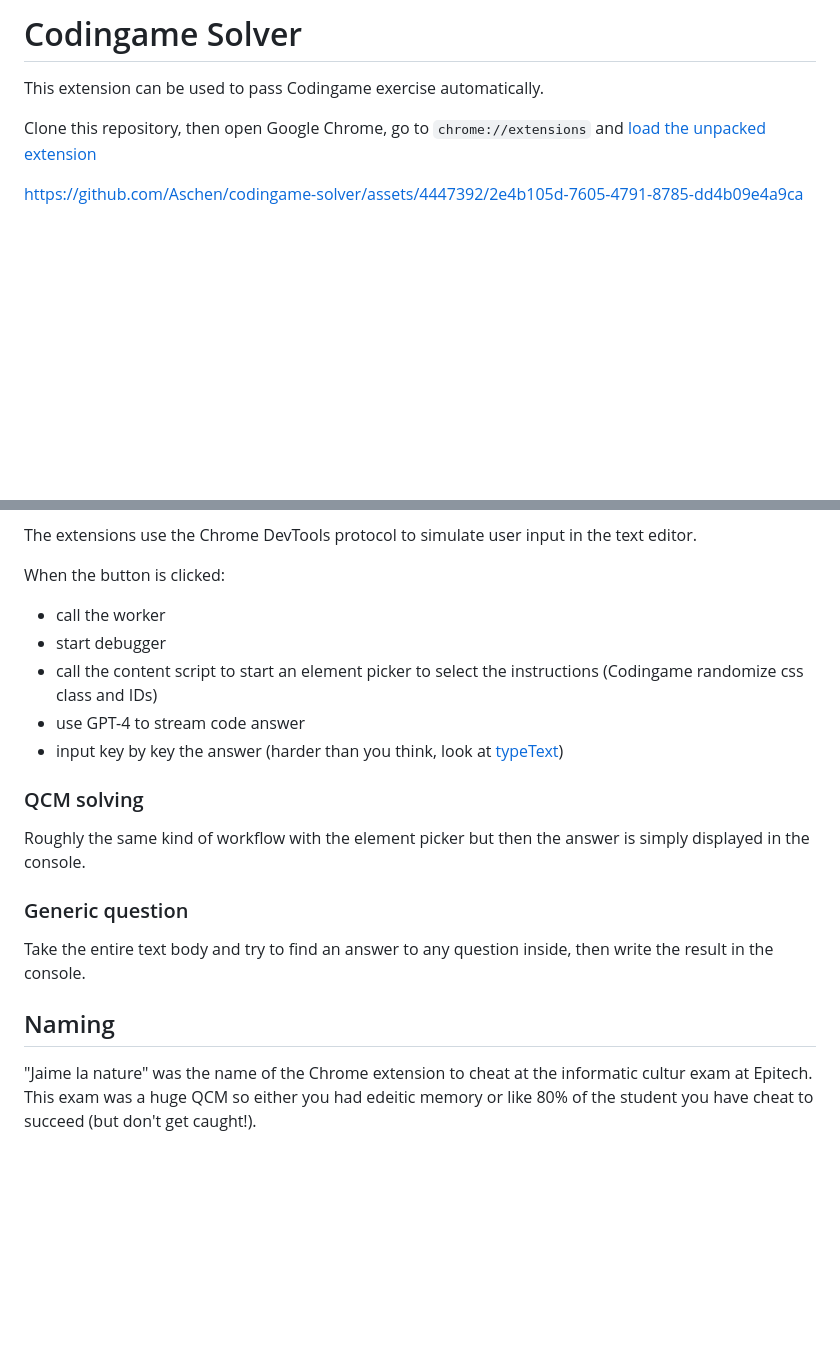
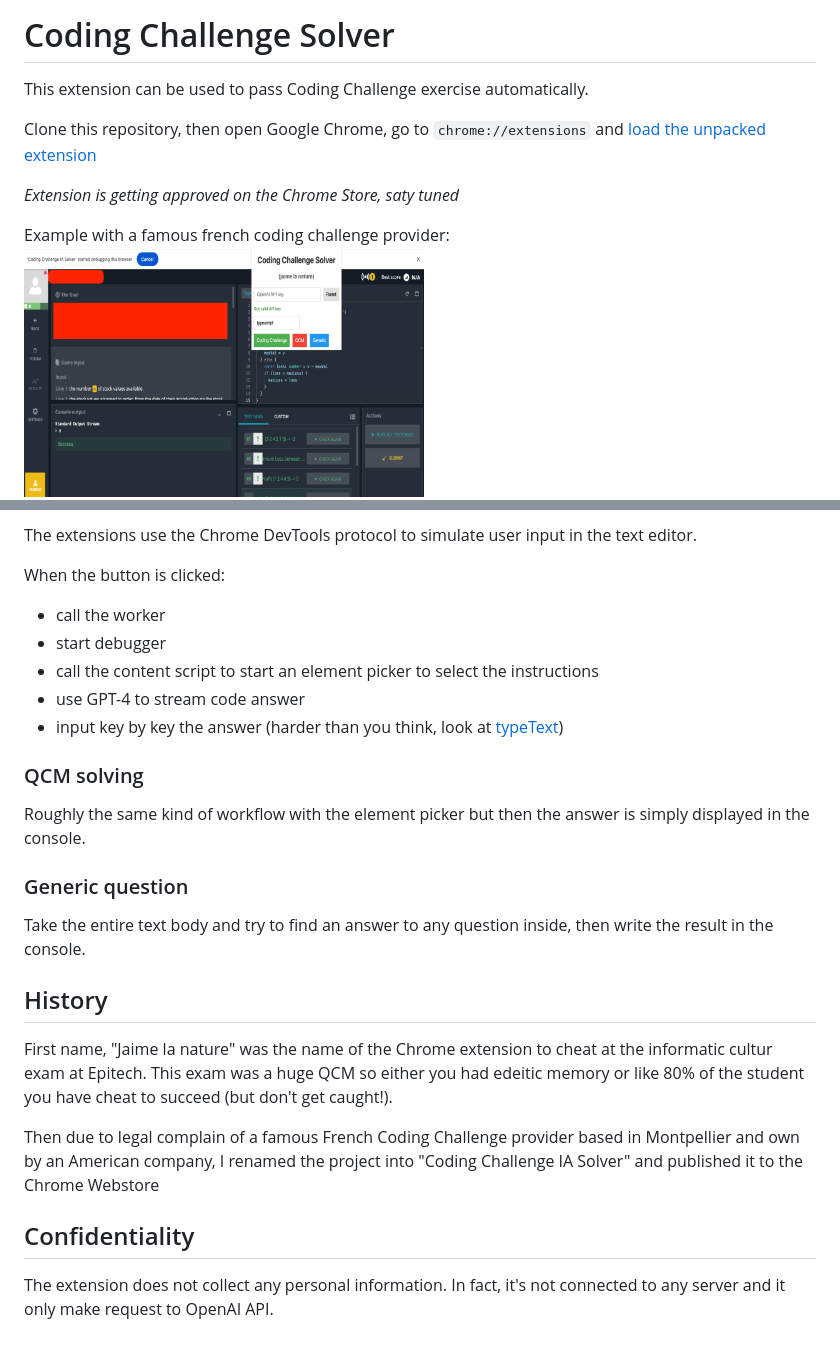
Before and after one commit to Aschen/coding-challenge-ia-solver, a Markdown page: README.md, 2 parts joined by grey strips. GitHub-like rendering; pictures changed too: assets/solve.png (added); blank space fills up the shorter version.

Commit message:
comply with legal requirement from french coding challenge provider

```diff
--- a/README.md
+++ b/README.md
@@ -1,11 +1,13 @@
-# Codingame Solver
+# Coding Challenge Solver
 
-This extension can be used to pass Codingame exercise automatically.
+This extension can be used to pass Coding Challenge exercise automatically.
 
 Clone this repository, then open Google Chrome, go to `chrome://extensions` and [load the unpacked extension](https://developer.chrome.com/docs/extensions/mv3/getstarted/development-basics/)
 
-https://github.com/Aschen/codingame-solver/assets/4447392/2e4b105d-7605-4791-8785-dd4b09e4a9ca
+_Extension is getting approved on the Chrome Store, saty tuned_
 
+Example with a famous french coding challenge provider:
+<img src="assets/solve.png" width="400">
 <img src="assets/image.png" width="400">
 
 ## Why?
@@ -37,7 +39,7 @@ When the button is clicked:
 
 - call the worker
 - start debugger
-- call the content script to start an element picker to select the instructions (Codingame randomize css class and IDs)
+- call the content script to start an element picker to select the instructions
 - use GPT-4 to stream code answer
 - input key by key the answer (harder than you think, look at [typeText](https://github.com/Aschen/codingame-solver/blob/master/service-worker.js#L95))
 
@@ -49,6 +51,12 @@ Roughly the same kind of workflow with the element picker but then the answer is
 
 Take the entire text body and try to find an answer to any question inside, then write the result in the console.
 
-## Naming
+## History
 
-"Jaime la nature" was the name of the Chrome extension to cheat at the informatic cultur exam at Epitech. This exam was a huge QCM so either you had edeitic memory or like 80% of the student you have cheat to succeed (but don't get caught!).
+First name, "Jaime la nature" was the name of the Chrome extension to cheat at the informatic cultur exam at Epitech. This exam was a huge QCM so either you had edeitic memory or like 80% of the student you have cheat to succeed (but don't get caught!).
+
+Then due to legal complain of a famous French Coding Challenge provider based in Montpellier and own by an American company, I renamed the project into "Coding Challenge IA Solver" and published it to the Chrome Webstore
+
+## Confidentiality
+
+The extension does not collect any personal information. In fact, it's not connected to any server and it only make request to OpenAI API.
```
Also changed, not shown: assets/codingame-solver.png (deleted), 6 other files.
